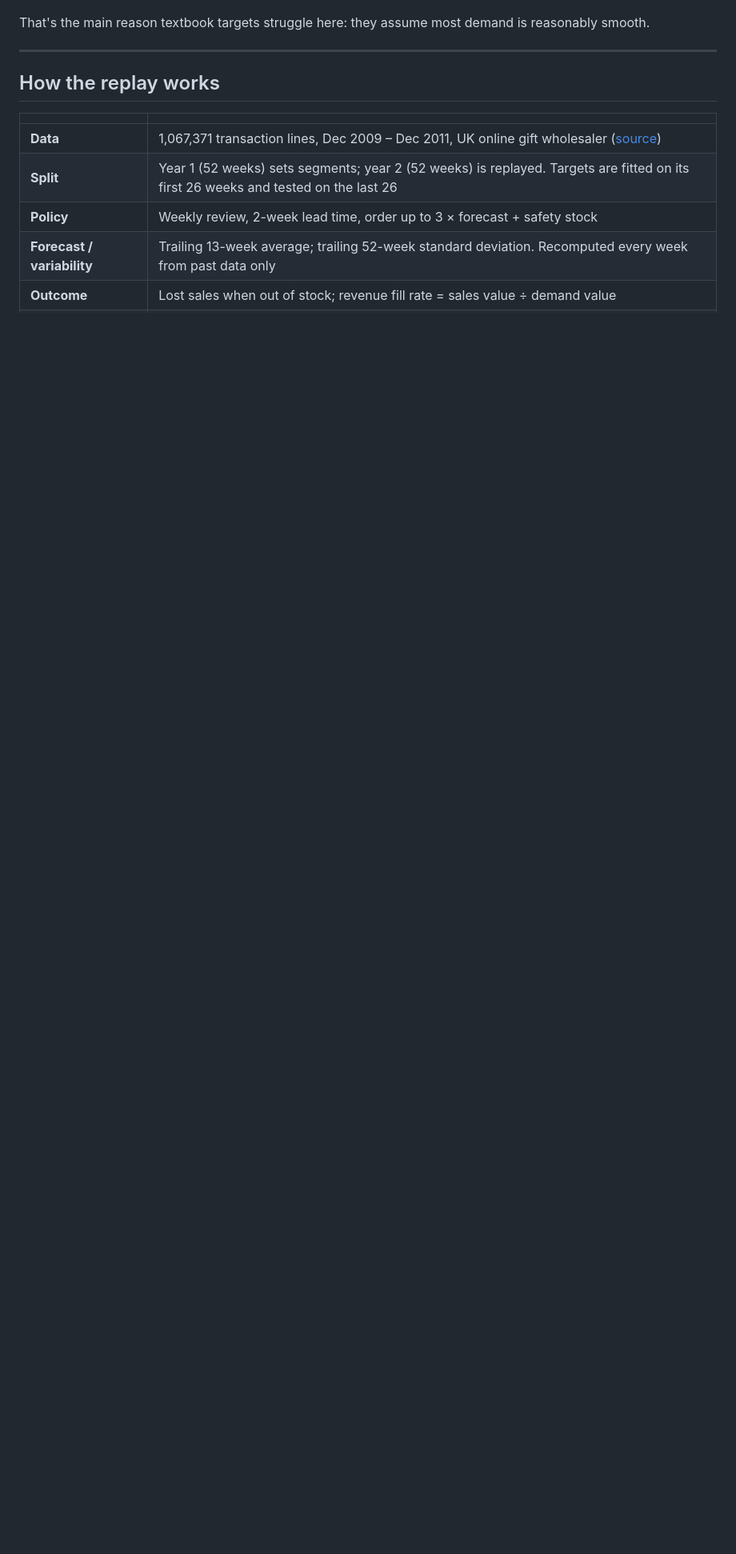
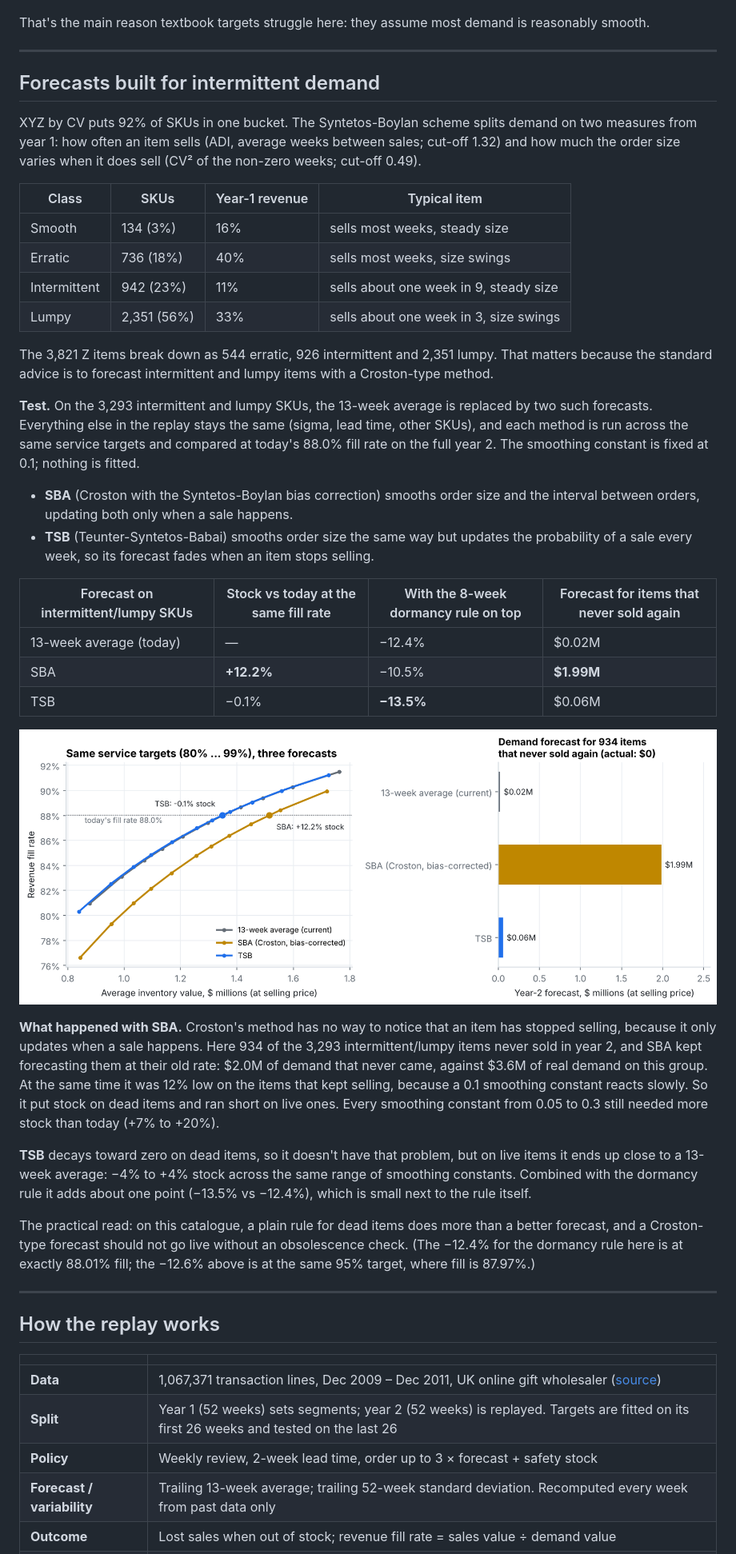
Before and after one commit to animesh-501/inventory-abc-xyz-optimization, a Markdown page: README.md, the part around one of its changes. Shown at 80% size. GitHub-like rendering; pictures changed too: charts/05_intermittent_forecasts.png (added); blank space fills up the shorter version.

```diff
--- a/README.md
+++ b/README.md
@@ -37,6 +39,40 @@ A quarter of SKUs (24%) drive 80% of revenue. But the standard XYZ cutoffs put *
 ![Demand variability](charts/02_demand_variability.png)
 
 That's the main reason textbook targets struggle here: they assume most demand is reasonably smooth.
+
+---
+
+## Forecasts built for intermittent demand
+
+XYZ by CV puts 92% of SKUs in one bucket. The Syntetos-Boylan scheme splits demand on two measures from year 1: how often an item sells (ADI, average weeks between sales; cut-off 1.32) and how much the order size varies when it does sell (CV² of the non-zero weeks; cut-off 0.49).
+
+| Class | SKUs | Year-1 revenue | Typical item |
+|---|---|---|---|
+| Smooth | 134 (3%) | 16% | sells most weeks, steady size |
+| Erratic | 736 (18%) | 40% | sells most weeks, size swings |
+| Intermittent | 942 (23%) | 11% | sells about one week in 9, steady size |
+| Lumpy | 2,351 (56%) | 33% | sells about one week in 3, size swings |
+
+The 3,821 Z items break down as 544 erratic, 926 intermittent and 2,351 lumpy. That matters because the standard advice is to forecast intermittent and lumpy items with a Croston-type method.
+
+**Test.** On the 3,293 intermittent and lumpy SKUs, the 13-week average is replaced by two such forecasts. Everything else in the replay stays the same (sigma, lead time, other SKUs), and each method is run across the same service targets and compared at today's 88.0% fill rate on the full year 2. The smoothing constant is fixed at 0.1; nothing is fitted.
+
+- **SBA** (Croston with the Syntetos-Boylan bias correction) smooths order size and the interval between orders, updating both only when a sale happens.
+- **TSB** (Teunter-Syntetos-Babai) smooths order size the same way but updates the probability of a sale every week, so its forecast fades when an item stops selling.
+
+| Forecast on intermittent/lumpy SKUs | Stock vs today at the same fill rate | With the 8-week dormancy rule on top | Forecast for items that never sold again |
+|---|---|---|---|
+| 13-week average (today) | — | −12.4% | $0.02M |
+| SBA | **+12.2%** | −10.5% | **$1.99M** |
+| TSB | −0.1% | **−13.5%** | $0.06M |
+
+![Intermittent-demand forecasts](charts/05_intermittent_forecasts.png)
+
+**What happened with SBA.** Croston's method has no way to notice that an item has stopped selling, because it only updates when a sale happens. Here 934 of the 3,293 intermittent/lumpy items never sold in year 2, and SBA kept forecasting them at their old rate: $2.0M of demand that never came, against $3.6M of real demand on this group. At the same time it was 12% low on the items that kept selling, because a 0.1 smoothing constant reacts slowly. So it put stock on dead items and ran short on live ones. Every smoothing constant from 0.05 to 0.3 still needed more stock than today (+7% to +20%).
+
+**TSB** decays toward zero on dead items, so it doesn't have that problem, but on live items it ends up close to a 13-week average: −4% to +4% stock across the same range of smoothing constants. Combined with the dormancy rule it adds about one point (−13.5% vs −12.4%), which is small next to the rule itself.
+
+The practical read: on this catalogue, a plain rule for dead items does more than a better forecast, and a Croston-type forecast should not go live without an obsolescence check. (The −12.4% for the dormancy rule here is at exactly 88.01% fill; the −12.6% above is at the same 95% target, where fill is 87.97%.)
 
 ---
 
```
Also changed, not shown: other parts of README.md (+7 -2 lines), 10 other files.
